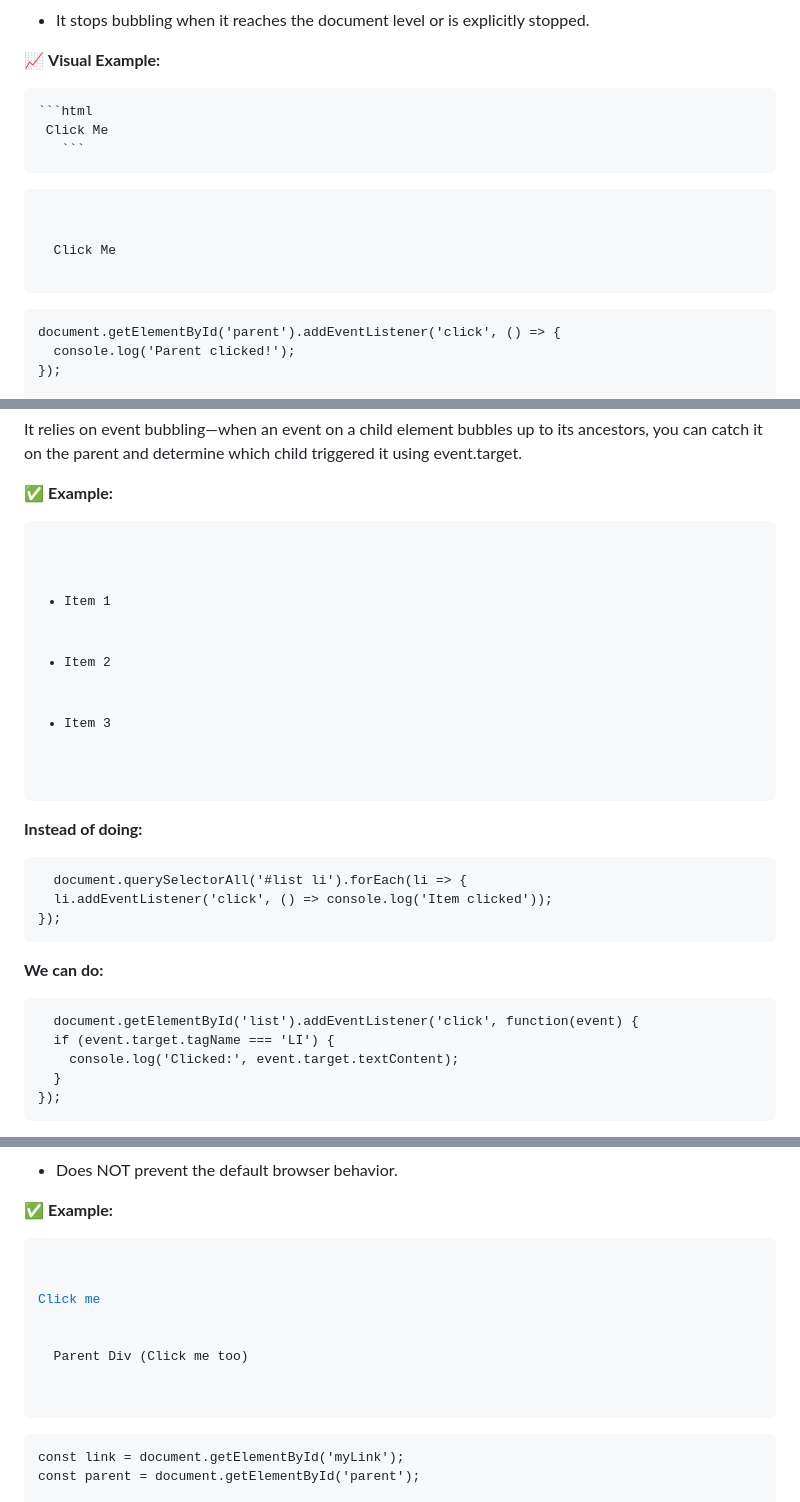
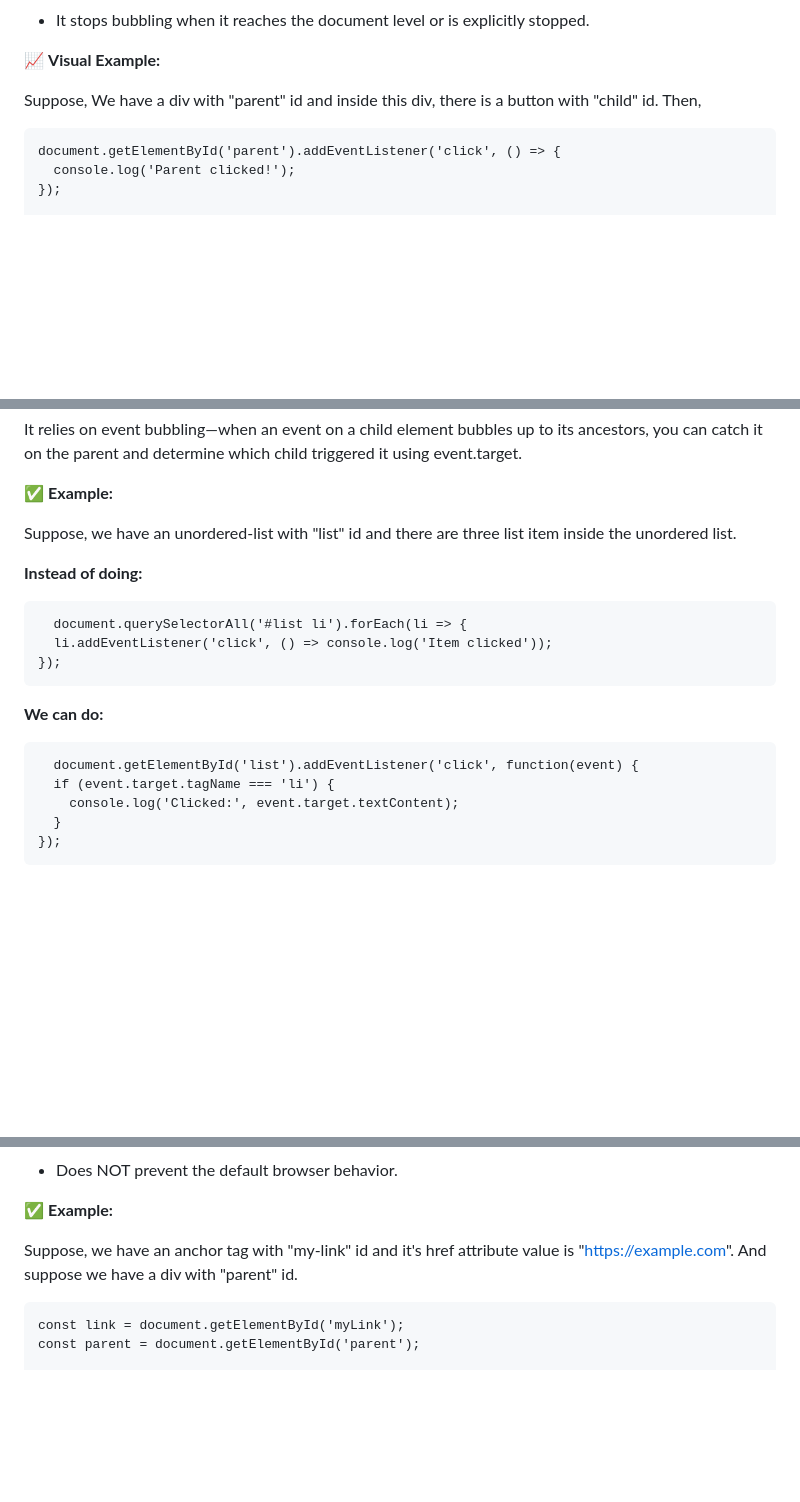
Before and after one commit to ashikur00se7en/emergency-hotline-assignment-05, a Markdown page: README.md, 3 parts joined by grey strips. Drawn GitHub-style; blank space fills up the shorter version.

Commit message:
again checking to fix the README.md file

````diff
--- a/README.md
+++ b/README.md
@@ -114,13 +114,7 @@ When an event (like a click) happens on a DOM element:
 
 📈 **Visual Example:**
 
-<pre><code>```html <!DOCTYPE html> <html> <head> <title>Example Page</title> </head> <body> <div id="parent"> <button id="child">Click Me</button> </div> </body> </html> ```</code></pre>
-
-<pre><code>
-<div id="parent">
-  <button id="child">Click Me</button>
-</div>
-</code></pre>
+Suppose, We have a div with "parent" id and inside this div, there is a button with "child" id. Then,
 
 <pre>
 document.getElementById('parent').addEventListener('click', () => {
@@ -170,13 +164,7 @@ It relies on event bubbling—when an event on a child element bubbles up to its
 
 ✅ **Example:**
 
-<pre><code>
-<ul id="list">
-  <li>Item 1</li>
-  <li>Item 2</li>
-  <li>Item 3</li>
-</ul>
-</code></pre>
+Suppose, we have an unordered-list with "list" id and there are three list item inside the unordered list.
 
 **Instead of doing:**
 
@@ -190,7 +178,7 @@ It relies on event bubbling—when an event on a child element bubbles up to its
 
 <pre>
   document.getElementById('list').addEventListener('click', function(event) {
-  if (event.target.tagName === 'LI') {
+  if (event.target.tagName === 'li') {
     console.log('Clicked:', event.target.textContent);
   }
 });
@@ -242,15 +228,7 @@ It relies on event bubbling—when an event on a child element bubbles up to its
 
 ✅ **Example:**
 
-<pre><code>
-
-<a href="https://example.com" id="myLink">Click me</a>
-
-<div id="parent" style="margin-top: 20px; padding: 10px; border: 1px solid black;">
-  Parent Div (Click me too)
-</div>
-
-</code></pre>
+Suppose, we have an anchor tag with "my-link" id and it's href attribute value is "https://example.com". And suppose we have a div with "parent" id.
 
 <pre>
 const link = document.getElementById('myLink');
````
Also changed, not shown: other parts of README.md (+1 -3 lines).
